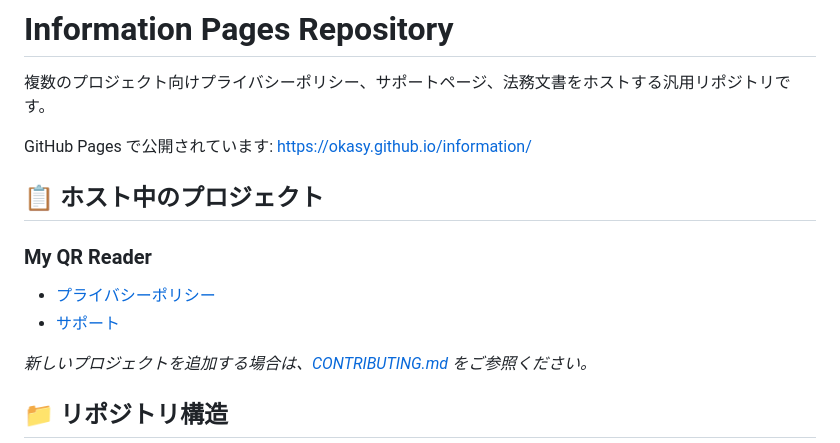
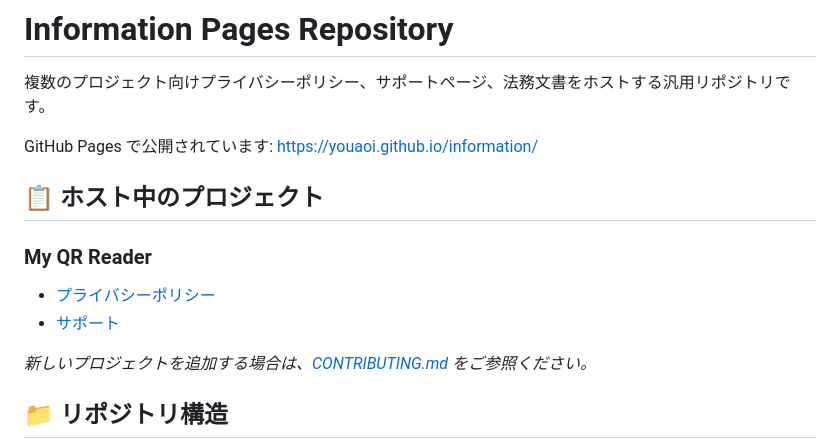
Before and after one commit to youaoi/information, a Markdown page: README.md, the part around one of its changes. Rendered like a GitHub page.

Commit message:
Fix: Update GitHub Pages URL to youaoi.github.io

```diff
--- a/README.md
+++ b/README.md
@@ -2,7 +2,7 @@
 
 複数のプロジェクト向けプライバシーポリシー、サポートページ、法務文書をホストする汎用リポジトリです。
 
-GitHub Pages で公開されています: https://okasy.github.io/information/
+GitHub Pages で公開されています: https://youaoi.github.io/information/
 
 ## 📋 ホスト中のプロジェクト
 
```
Also changed, not shown: other parts of README.md (+3 -3 lines), CONTRIBUTING.md (+2 -2 lines).
